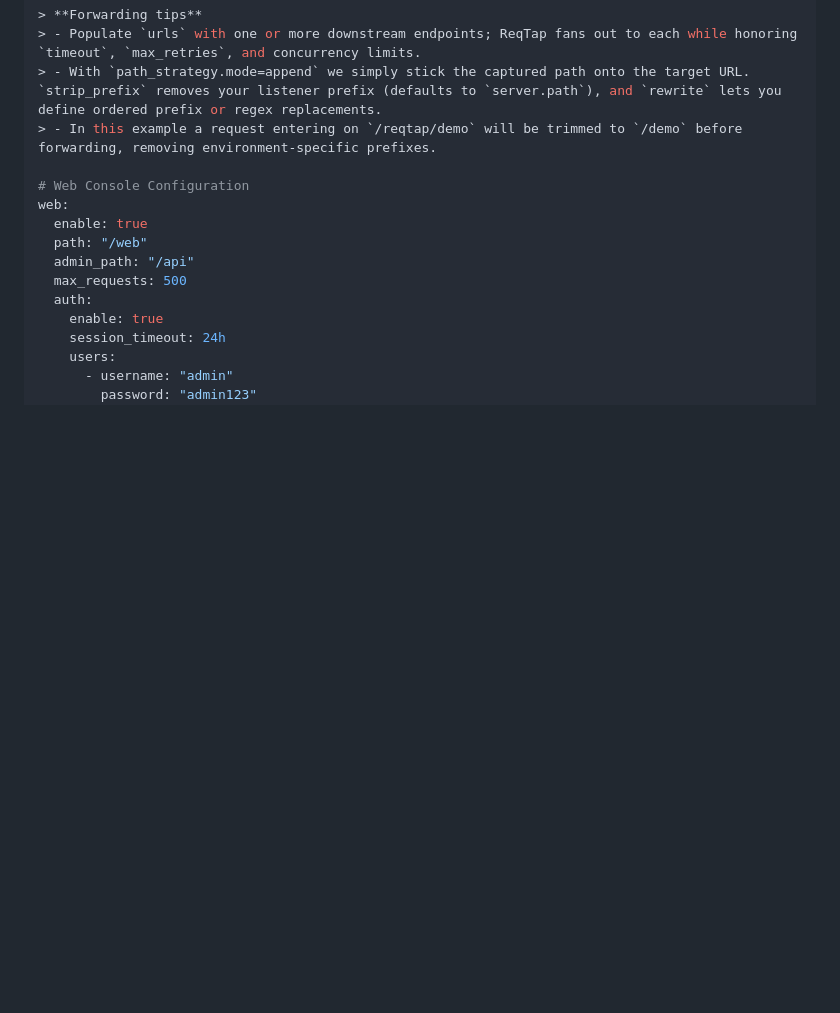
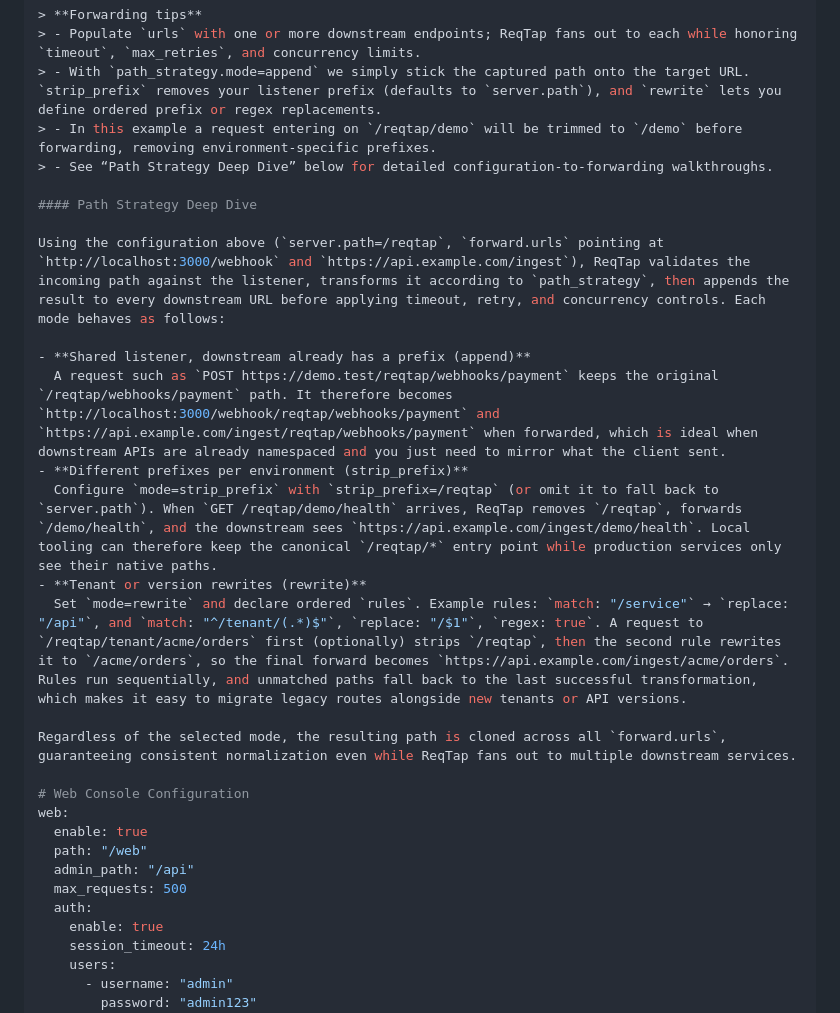
Before and after one commit to funnyzak/reqtap, a Markdown page: README-EN.md, the part around the change. Drawn GitHub-style; blank space fills up the shorter version.

Commit message:
docs: readme

```diff
--- a/README-EN.md
+++ b/README-EN.md
@@ -339,6 +339,20 @@ forward:
 > - Populate `urls` with one or more downstream endpoints; ReqTap fans out to each while honoring `timeout`, `max_retries`, and concurrency limits.
 > - With `path_strategy.mode=append` we simply stick the captured path onto the target URL. `strip_prefix` removes your listener prefix (defaults to `server.path`), and `rewrite` lets you define ordered prefix or regex replacements.
 > - In this example a request entering on `/reqtap/demo` will be trimmed to `/demo` before forwarding, removing environment-specific prefixes.
+> - See “Path Strategy Deep Dive” below for detailed configuration-to-forwarding walkthroughs.
+
+#### Path Strategy Deep Dive
+
+Using the configuration above (`server.path=/reqtap`, `forward.urls` pointing at `http://localhost:3000/webhook` and `https://api.example.com/ingest`), ReqTap validates the incoming path against the listener, transforms it according to `path_strategy`, then appends the result to every downstream URL before applying timeout, retry, and concurrency controls. Each mode behaves as follows:
+
+- **Shared listener, downstream already has a prefix (append)**
+  A request such as `POST https://demo.test/reqtap/webhooks/payment` keeps the original `/reqtap/webhooks/payment` path. It therefore becomes `http://localhost:3000/webhook/reqtap/webhooks/payment` and `https://api.example.com/ingest/reqtap/webhooks/payment` when forwarded, which is ideal when downstream APIs are already namespaced and you just need to mirror what the client sent.
+- **Different prefixes per environment (strip_prefix)**
+  Configure `mode=strip_prefix` with `strip_prefix=/reqtap` (or omit it to fall back to `server.path`). When `GET /reqtap/demo/health` arrives, ReqTap removes `/reqtap`, forwards `/demo/health`, and the downstream sees `https://api.example.com/ingest/demo/health`. Local tooling can therefore keep the canonical `/reqtap/*` entry point while production services only see their native paths.
+- **Tenant or version rewrites (rewrite)**
+  Set `mode=rewrite` and declare ordered `rules`. Example rules: `match: "/service"` → `replace: "/api"`, and `match: "^/tenant/(.*)$"`, `replace: "/$1"`, `regex: true`. A request to `/reqtap/tenant/acme/orders` first (optionally) strips `/reqtap`, then the second rule rewrites it to `/acme/orders`, so the final forward becomes `https://api.example.com/ingest/acme/orders`. Rules run sequentially, and unmatched paths fall back to the last successful transformation, which makes it easy to migrate legacy routes alongside new tenants or API versions.
+
+Regardless of the selected mode, the resulting path is cloned across all `forward.urls`, guaranteeing consistent normalization even while ReqTap fans out to multiple downstream services.
 
 # Web Console Configuration
 web:
```
Also changed, not shown: README.md (+14 -0 lines).
